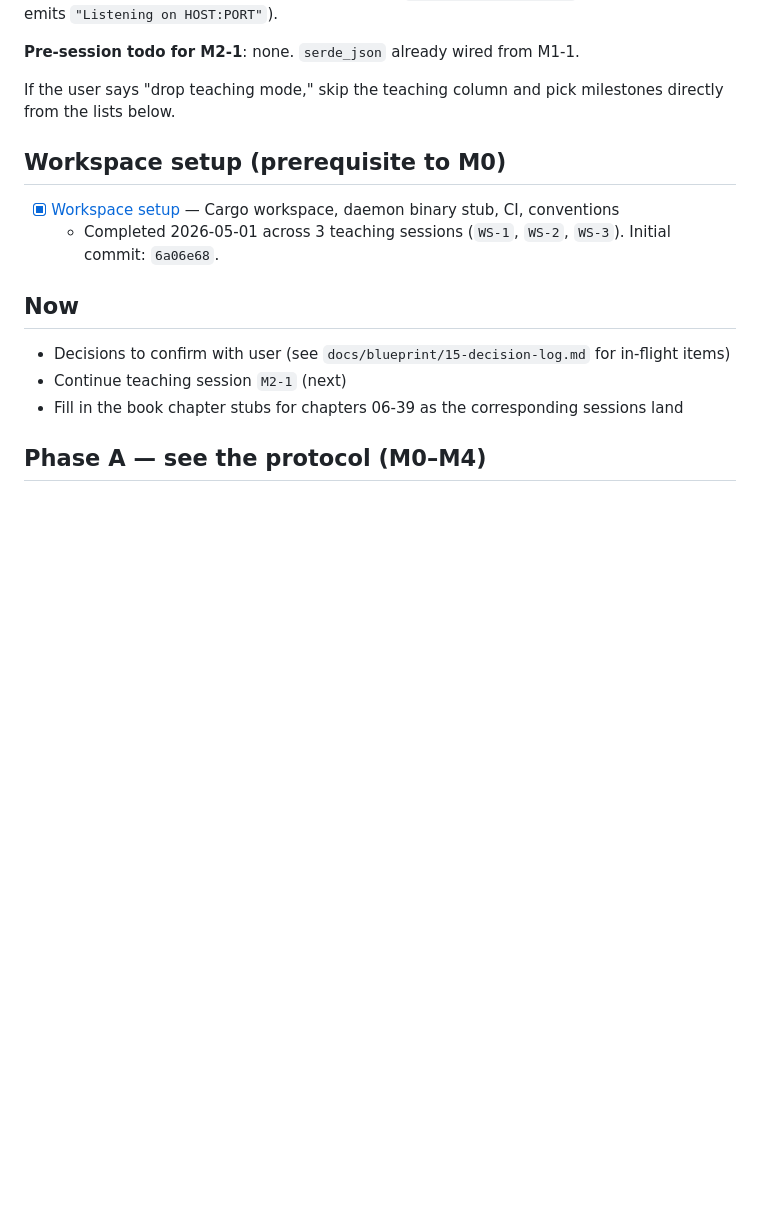
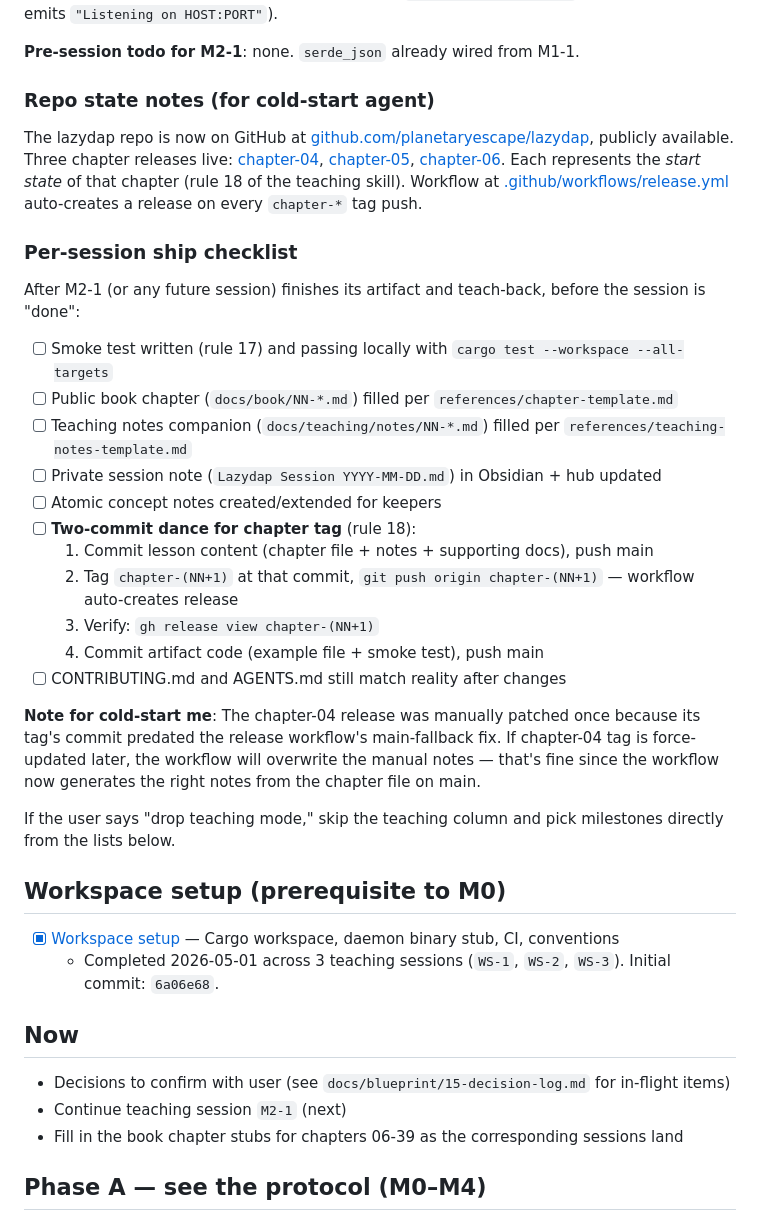
Before and after one commit to planetaryescape/lazydap, a Markdown page: TODO.md, the part around the change. GitHub-like rendering; blank space fills up the shorter version.

Commit message:
docs(todo): per-session ship checklist + repo state notes
Future cold-start agent needs the chapter-tag-and-release ritual
visible before starting M2-1. Adds the post-session checklist
(smoke test, two-commit dance for chapter tag) and a brief
'repo state notes' pointer to github.com/planetaryescape/lazydap.

```diff
--- a/TODO.md
+++ b/TODO.md
@@ -19,6 +19,28 @@ Living list of what's next. Detailed per-milestone files in [`docs/implementatio
 **Side learning that propagated up the stack from M1-1**: teaching skill rule 16 added (verify-before-publishing), bookgen skill updated to enforce it on generated chapters, global CLAUDE.md `VERIFY BEFORE TEACHING` framework added. Originated from a real version-drift hang in this session (milestone matcher expected `"Listening on port N"`, live codelldb v20 emits `"Listening on HOST:PORT"`).
 
 **Pre-session todo for M2-1**: none. `serde_json` already wired from M1-1.
+
+### Repo state notes (for cold-start agent)
+
+The lazydap repo is now on GitHub at [github.com/planetaryescape/lazydap](https://github.com/planetaryescape/lazydap), publicly available. Three chapter releases live: [chapter-04](https://github.com/planetaryescape/lazydap/releases/tag/chapter-04), [chapter-05](https://github.com/planetaryescape/lazydap/releases/tag/chapter-05), [chapter-06](https://github.com/planetaryescape/lazydap/releases/tag/chapter-06). Each represents the *start state* of that chapter (rule 18 of the teaching skill). Workflow at [.github/workflows/release.yml](.github/workflows/release.yml) auto-creates a release on every `chapter-*` tag push.
+
+### Per-session ship checklist
+
+After M2-1 (or any future session) finishes its artifact and teach-back, before the session is "done":
+
+- [ ] Smoke test written (rule 17) and passing locally with `cargo test --workspace --all-targets`
+- [ ] Public book chapter (`docs/book/NN-*.md`) filled per `references/chapter-template.md`
+- [ ] Teaching notes companion (`docs/teaching/notes/NN-*.md`) filled per `references/teaching-notes-template.md`
+- [ ] Private session note (`Lazydap Session YYYY-MM-DD.md`) in Obsidian + hub updated
+- [ ] Atomic concept notes created/extended for keepers
+- [ ] **Two-commit dance for chapter tag** (rule 18):
+    1. Commit lesson content (chapter file + notes + supporting docs), push main
+    2. Tag `chapter-(NN+1)` at that commit, `git push origin chapter-(NN+1)` — workflow auto-creates release
+    3. Verify: `gh release view chapter-(NN+1)`
+    4. Commit artifact code (example file + smoke test), push main
+- [ ] CONTRIBUTING.md and AGENTS.md still match reality after changes
+
+**Note for cold-start me**: The chapter-04 release was manually patched once because its tag's commit predated the release workflow's main-fallback fix. If chapter-04 tag is force-updated later, the workflow will overwrite the manual notes — that's fine since the workflow now generates the right notes from the chapter file on main.
 
 If the user says "drop teaching mode," skip the teaching column and pick milestones directly from the lists below.
 
```
